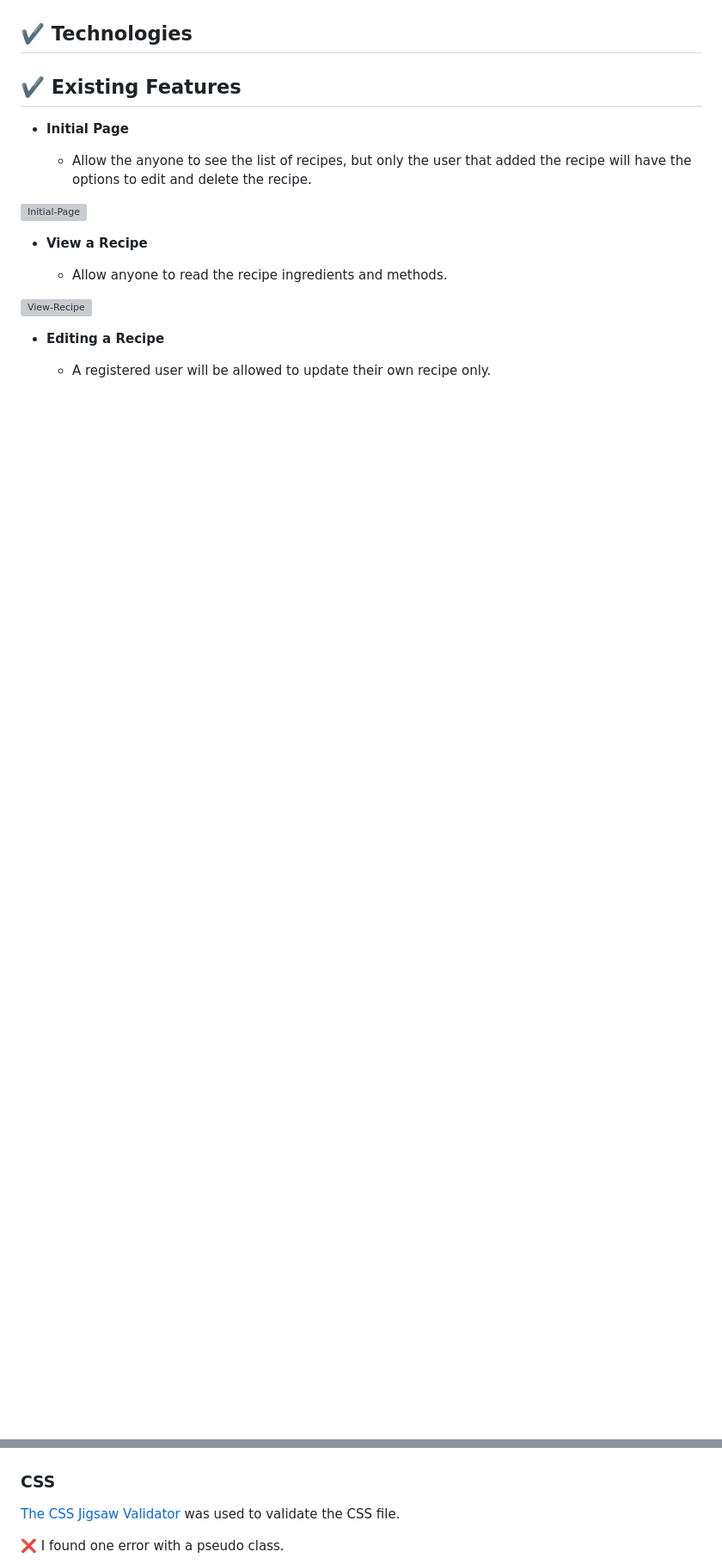
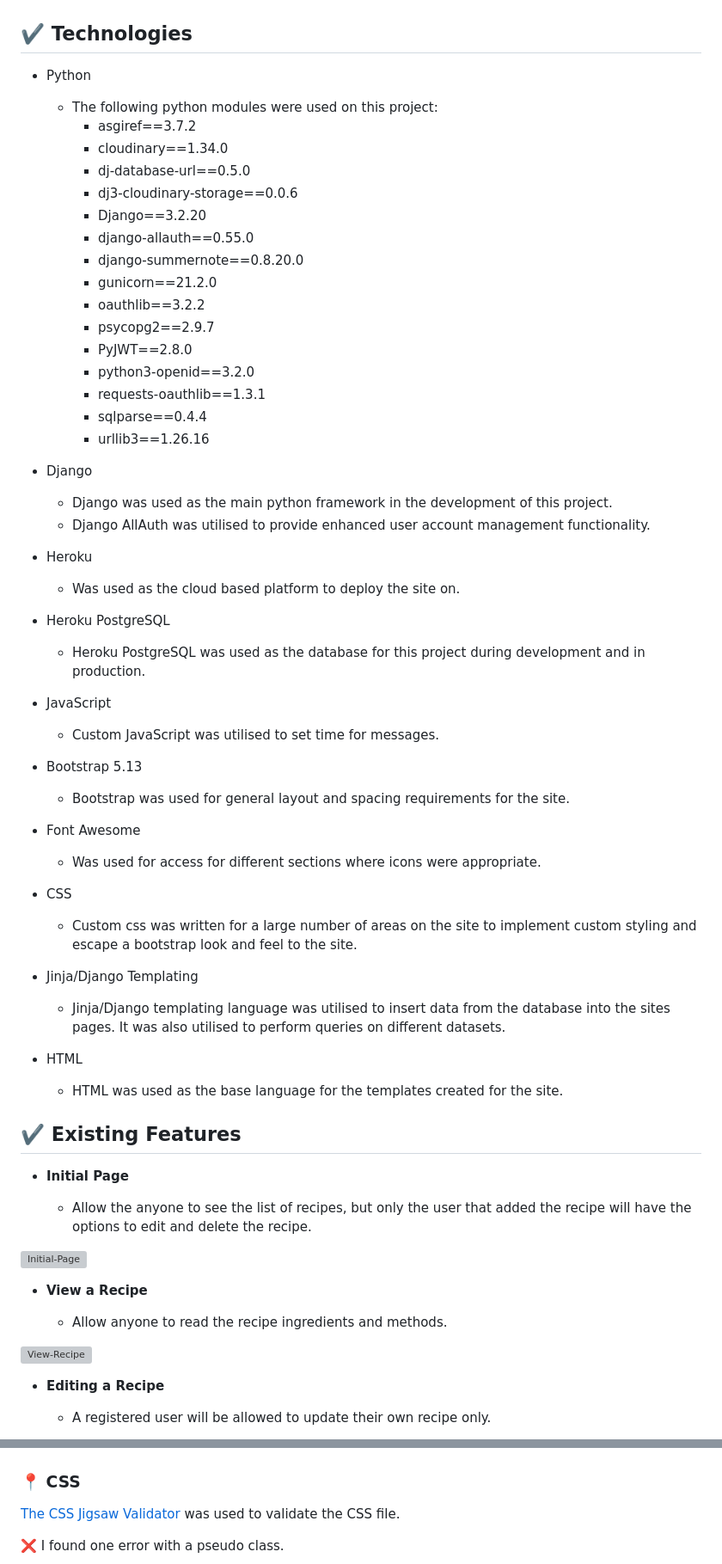
Before and after one commit to Adriele-lima/My-Recipes-Book, a Markdown page: README.md, 2 parts joined by grey strips. Shown: that part at 86% size. GitHub-like rendering; blank space fills up the shorter version; grey boxes are pictures that could not be loaded.

Commit message:
UPDATE: Readme part 4

```diff
--- a/README.md
+++ b/README.md
@@ -27,4 +78,42 @@ Welcome to [My Recipes Book!](https://my-recipes-book-pp4-3364500b645d.herokuapp
 ## :heavy_check_mark: Technologies
+
+* Python
+    * The following python modules were used on this project:
+        * asgiref==3.7.2
+        * cloudinary==1.34.0
+        * dj-database-url==0.5.0
+        * dj3-cloudinary-storage==0.0.6
+        * Django==3.2.20
+        * django-allauth==0.55.0
+        * django-summernote==0.8.20.0
+        * gunicorn==21.2.0
+        * oauthlib==3.2.2
+        * psycopg2==2.9.7
+        * PyJWT==2.8.0
+        * python3-openid==3.2.0
+        * requests-oauthlib==1.3.1
+        * sqlparse==0.4.4
+        * urllib3==1.26.16
+
+* Django
+    * Django was used as the main python framework in the development of this project.
+    * Django AllAuth was utilised to provide enhanced user account management functionality.
+* Heroku
+    * Was used as the cloud based platform to deploy the site on.
+* Heroku PostgreSQL
+    * Heroku PostgreSQL was used as the database for this project during development and in production.
+* JavaScript
+    * Custom JavaScript was utilised to set time for messages.
+* Bootstrap 5.13
+    * Bootstrap was used for general layout and spacing requirements for the site.
+* Font Awesome
+    * Was used for access for different sections where icons were appropriate.
+* CSS
+    * Custom css was written for a large number of areas on the site to implement custom styling and escape a bootstrap look and feel to the site.
+* Jinja/Django Templating
+    * Jinja/Django templating language was utilised to insert data from the database into the sites pages. It was also utilised to perform queries on different datasets.
+* HTML
+    * HTML was used as the base language for the templates created for the site.
 
 ## :heavy_check_mark: Existing Features
 
@@ -157,7 +260,7 @@ The deployed project was tested on multiple browsers to check for compatibility
 
 ![Logout_page](https://github.com/Adriele-lima/My-Recipes-Book/blob/main/static/images/HTML_logout_account.jpg)
 
-### CSS
+### :round_pushpin: CSS
 
 [The CSS Jigsaw Validator](https://jigsaw.w3.org/css-validator/) was used to validate the CSS file.
 
```
Also changed, not shown: other parts of README.md (+75 -14 lines).
